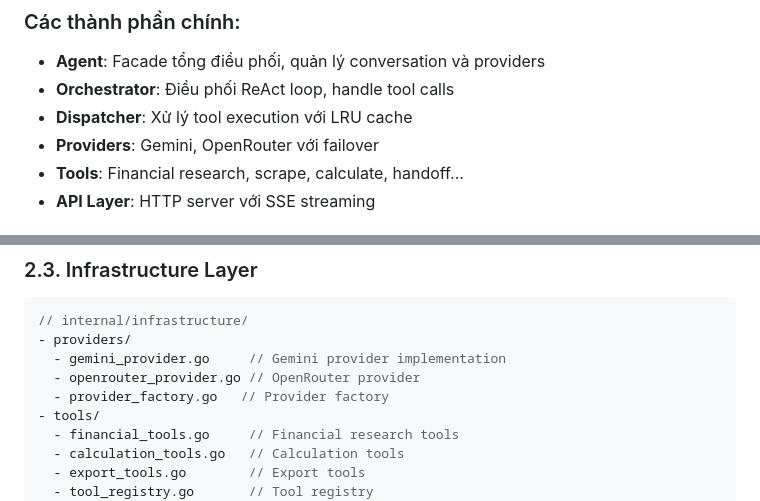
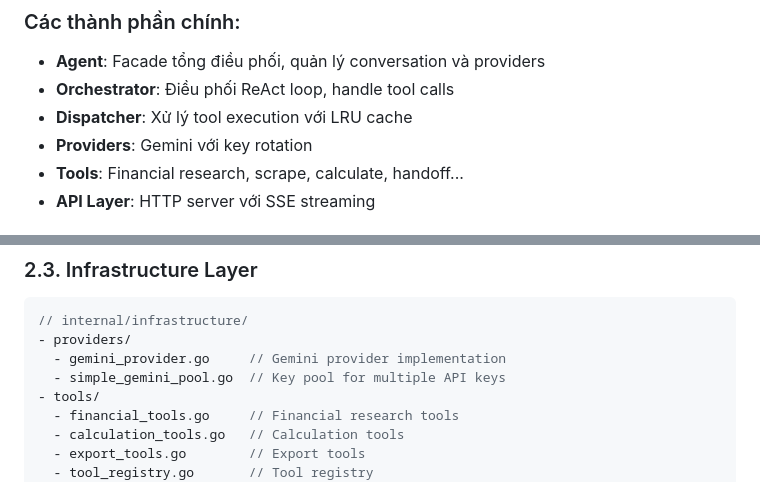
Before and after one commit to INDEXIUM-TECH-INTERN/Anthropics-Financial-Services, a Markdown page: Gemini/docs/NEW_ARCHITECTURE.md, 2 parts joined by grey strips. Rendered like a GitHub page.

Commit message:
docs: remove OpenRouter references from architecture docs
- Update provider description to reflect single-Gemini architecture
- Remove openrouter_provider.go from infrastructure layer
- Align docs with current implementation (no MultiProvider pattern)

```diff
--- a/Gemini/docs/NEW_ARCHITECTURE.md
+++ b/Gemini/docs/NEW_ARCHITECTURE.md
@@ -10,7 +10,7 @@ Sau khi phân tích kiến trúc hiện tại, tôi sẽ thiết kế một ki
 - **Agent**: Facade tổng điều phối, quản lý conversation và providers
 - **Orchestrator**: Điều phối ReAct loop, handle tool calls
 - **Dispatcher**: Xử lý tool execution với LRU cache
-- **Providers**: Gemini, OpenRouter với failover
+- **Providers**: Gemini với key rotation
 - **Tools**: Financial research, scrape, calculate, handoff...
 - **API Layer**: HTTP server với SSE streaming
 
@@ -84,8 +84,7 @@ Sau khi phân tích kiến trúc hiện tại, tôi sẽ thiết kế một ki
 // internal/infrastructure/
 - providers/
   - gemini_provider.go     // Gemini provider implementation
-  - openrouter_provider.go // OpenRouter provider
-  - provider_factory.go   // Provider factory
+  - simple_gemini_pool.go  // Key pool for multiple API keys
 - tools/
   - financial_tools.go     // Financial research tools
   - calculation_tools.go   // Calculation tools
```
